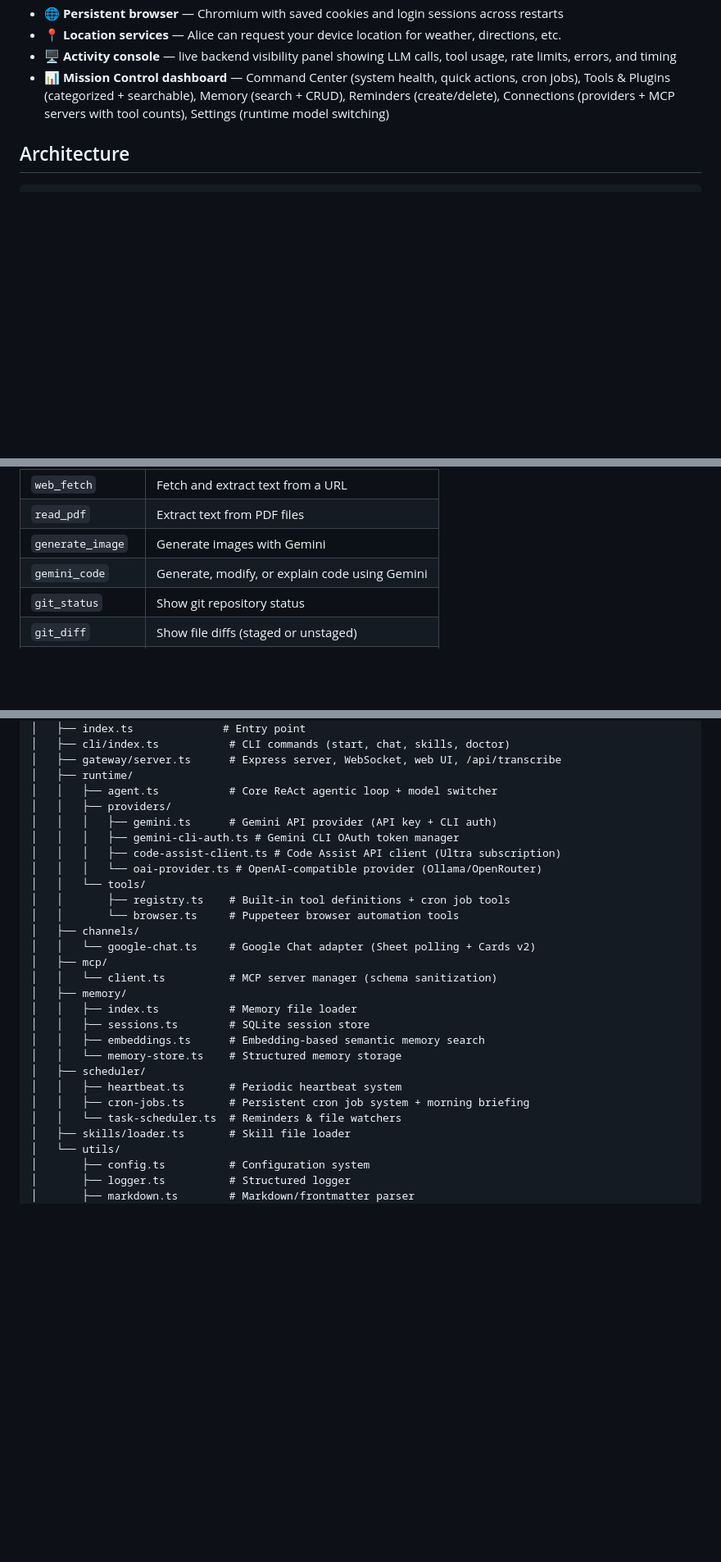
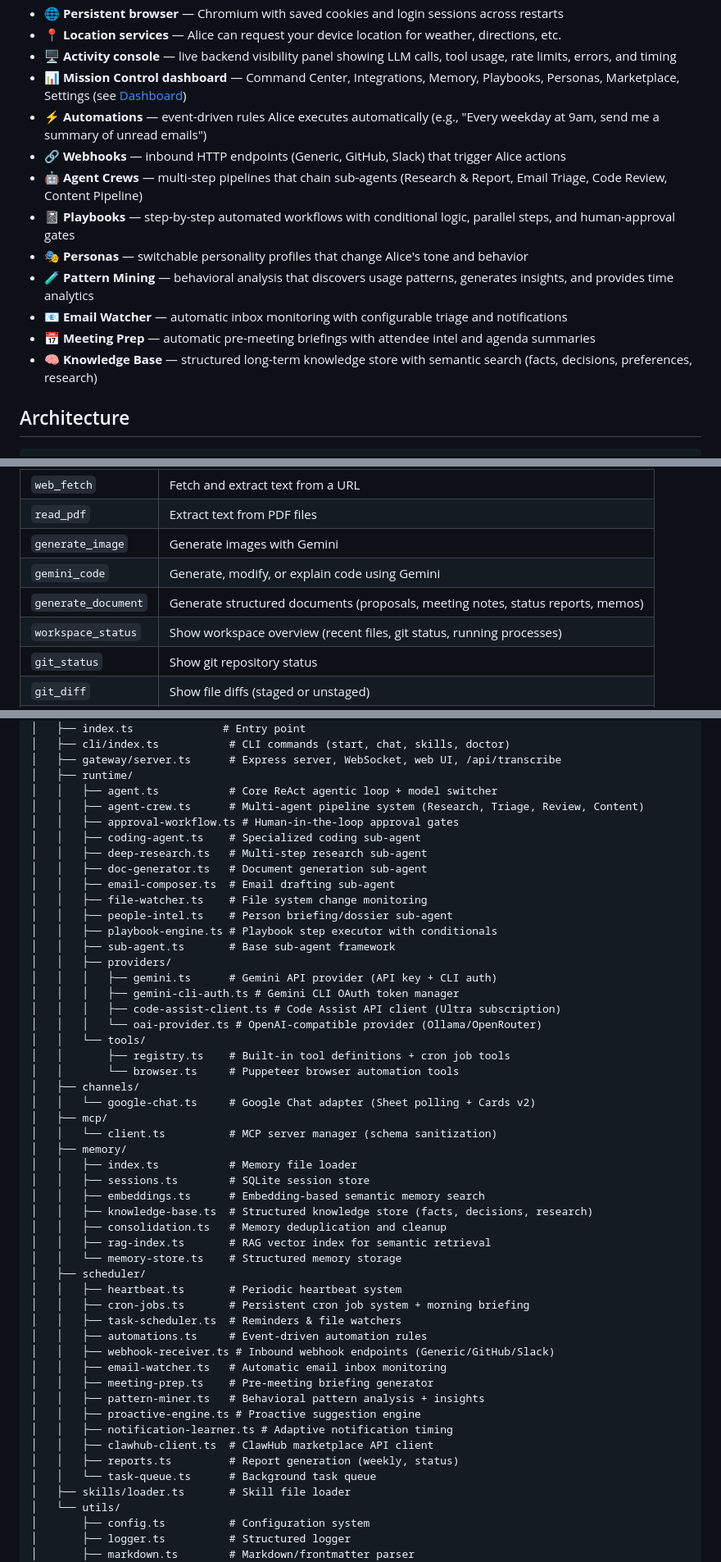
Before and after one commit to anthonys-sandbox/Alice, a Markdown page: README.md, 3 parts joined by grey strips. Shown at 82% size. Rendered like a GitHub page; blank space fills up the shorter version.

Commit message:
docs: comprehensive README update for current feature set
- Feature list: add Automations, Webhooks, Agent Crews, Playbooks, Personas,
  Pattern Mining, Email Watcher, Meeting Prep, Knowledge Base, Marketplace
- Mission Control: update dashboard table with all 7 current pages
  (Command Center, Integrations, Memory, Playbooks, Personas, Marketplace, Settings)
- Tools: add generate_document, workspace_status, and new Sub-Agent Tools section
  (deep_research, compose_email, person_briefing, run_crew_pipeline)
- Project Structure: add 21 new files across runtime/ (agent-crew, approval-workflow,
  coding-agent, deep-research, doc-generator, email-composer, file-watcher,
  people-intel, playbook-engine, sub-agent), memory/ (knowledge-base, consolidation,
  rag-index), scheduler/ (automations, webhook-receiver, email-watcher, meeting-prep,
  pattern-miner, proactive-engine, notification-learner, clawhub-client, reports,
  task-queue)
- Rename Connections → Integrations to match UI

```diff
--- a/README.md
+++ b/README.md
@@ -48,7 +48,16 @@ Alice is a personal AI agent runtime that runs entirely on your Mac. She can:
 - 🌐 **Persistent browser** — Chromium with saved cookies and login sessions across restarts
 - 📍 **Location services** — Alice can request your device location for weather, directions, etc.
 - 🖥️ **Activity console** — live backend visibility panel showing LLM calls, tool usage, rate limits, errors, and timing
-- 📊 **Mission Control dashboard** — Command Center (system health, quick actions, cron jobs), Tools & Plugins (categorized + searchable), Memory (search + CRUD), Reminders (create/delete), Connections (providers + MCP servers with tool counts), Settings (runtime model switching)
+- 📊 **Mission Control dashboard** — Command Center, Integrations, Memory, Playbooks, Personas, Marketplace, Settings (see [Dashboard](#mission-control-dashboard))
+- ⚡ **Automations** — event-driven rules Alice executes automatically (e.g., "Every weekday at 9am, send me a summary of unread emails")
+- 🔗 **Webhooks** — inbound HTTP endpoints (Generic, GitHub, Slack) that trigger Alice actions
+- 🤖 **Agent Crews** — multi-step pipelines that chain sub-agents (Research & Report, Email Triage, Code Review, Content Pipeline)
+- 📓 **Playbooks** — step-by-step automated workflows with conditional logic, parallel steps, and human-approval gates
+- 🎭 **Personas** — switchable personality profiles that change Alice's tone and behavior
+- 🧪 **Pattern Mining** — behavioral analysis that discovers usage patterns, generates insights, and provides time analytics
+- 📧 **Email Watcher** — automatic inbox monitoring with configurable triage and notifications
+- 📅 **Meeting Prep** — automatic pre-meeting briefings with attendee intel and agenda summaries
+- 🧠 **Knowledge Base** — structured long-term knowledge store with semantic search (facts, decisions, preferences, research)
 
 ## Architecture
 
@@ -444,6 +454,8 @@ Alice has built-in tools plus any MCP-provided tools she can use during conversa
 | `read_pdf` | Extract text from PDF files |
 | `generate_image` | Generate images with Gemini |
 | `gemini_code` | Generate, modify, or explain code using Gemini |
+| `generate_document` | Generate structured documents (proposals, meeting notes, status reports, memos) |
+| `workspace_status` | Show workspace overview (recent files, git status, running processes) |
 | `git_status` | Show git repository status |
 | `git_diff` | Show file diffs (staged or unstaged) |
 | `git_commit` | Stage and commit changes |
@@ -642,6 +663,16 @@ alice/
 │   ├── gateway/server.ts      # Express server, WebSocket, web UI, /api/transcribe
 │   ├── runtime/
 │   │   ├── agent.ts           # Core ReAct agentic loop + model switcher
+│   │   ├── agent-crew.ts      # Multi-agent pipeline system (Research, Triage, Review, Content)
+│   │   ├── approval-workflow.ts # Human-in-the-loop approval gates
+│   │   ├── coding-agent.ts    # Specialized coding sub-agent
+│   │   ├── deep-research.ts   # Multi-step research sub-agent
+│   │   ├── doc-generator.ts   # Document generation sub-agent
+│   │   ├── email-composer.ts  # Email drafting sub-agent
+│   │   ├── file-watcher.ts    # File system change monitoring
+│   │   ├── people-intel.ts    # Person briefing/dossier sub-agent
+│   │   ├── playbook-engine.ts # Playbook step executor with conditionals
+│   │   ├── sub-agent.ts       # Base sub-agent framework
 │   │   ├── providers/
 │   │   │   ├── gemini.ts      # Gemini API provider (API key + CLI auth)
 │   │   │   ├── gemini-cli-auth.ts # Gemini CLI OAuth token manager
@@ -658,11 +689,24 @@ alice/
 │   │   ├── index.ts           # Memory file loader
 │   │   ├── sessions.ts        # SQLite session store
 │   │   ├── embeddings.ts      # Embedding-based semantic memory search
+│   │   ├── knowledge-base.ts  # Structured knowledge store (facts, decisions, research)
+│   │   ├── consolidation.ts   # Memory deduplication and cleanup
+│   │   ├── rag-index.ts       # RAG vector index for semantic retrieval
 │   │   └── memory-store.ts    # Structured memory storage
 │   ├── scheduler/
 │   │   ├── heartbeat.ts       # Periodic heartbeat system
 │   │   ├── cron-jobs.ts       # Persistent cron job system + morning briefing
-│   │   └── task-scheduler.ts  # Reminders & file watchers
+│   │   ├── task-scheduler.ts  # Reminders & file watchers
+│   │   ├── automations.ts     # Event-driven automation rules
+│   │   ├── webhook-receiver.ts # Inbound webhook endpoints (Generic/GitHub/Slack)
+│   │   ├── email-watcher.ts   # Automatic email inbox monitoring
+│   │   ├── meeting-prep.ts    # Pre-meeting briefing generator
+│   │   ├── pattern-miner.ts   # Behavioral pattern analysis + insights
+│   │   ├── proactive-engine.ts # Proactive suggestion engine
+│   │   ├── notification-learner.ts # Adaptive notification timing
+│   │   ├── clawhub-client.ts  # ClawHub marketplace API client
+│   │   ├── reports.ts         # Report generation (weekly, status)
+│   │   └── task-queue.ts      # Background task queue
 │   ├── skills/loader.ts       # Skill file loader
 │   └── utils/
 │       ├── config.ts          # Configuration system
```
Also changed, not shown: other parts of README.md (+14 -4 lines).
